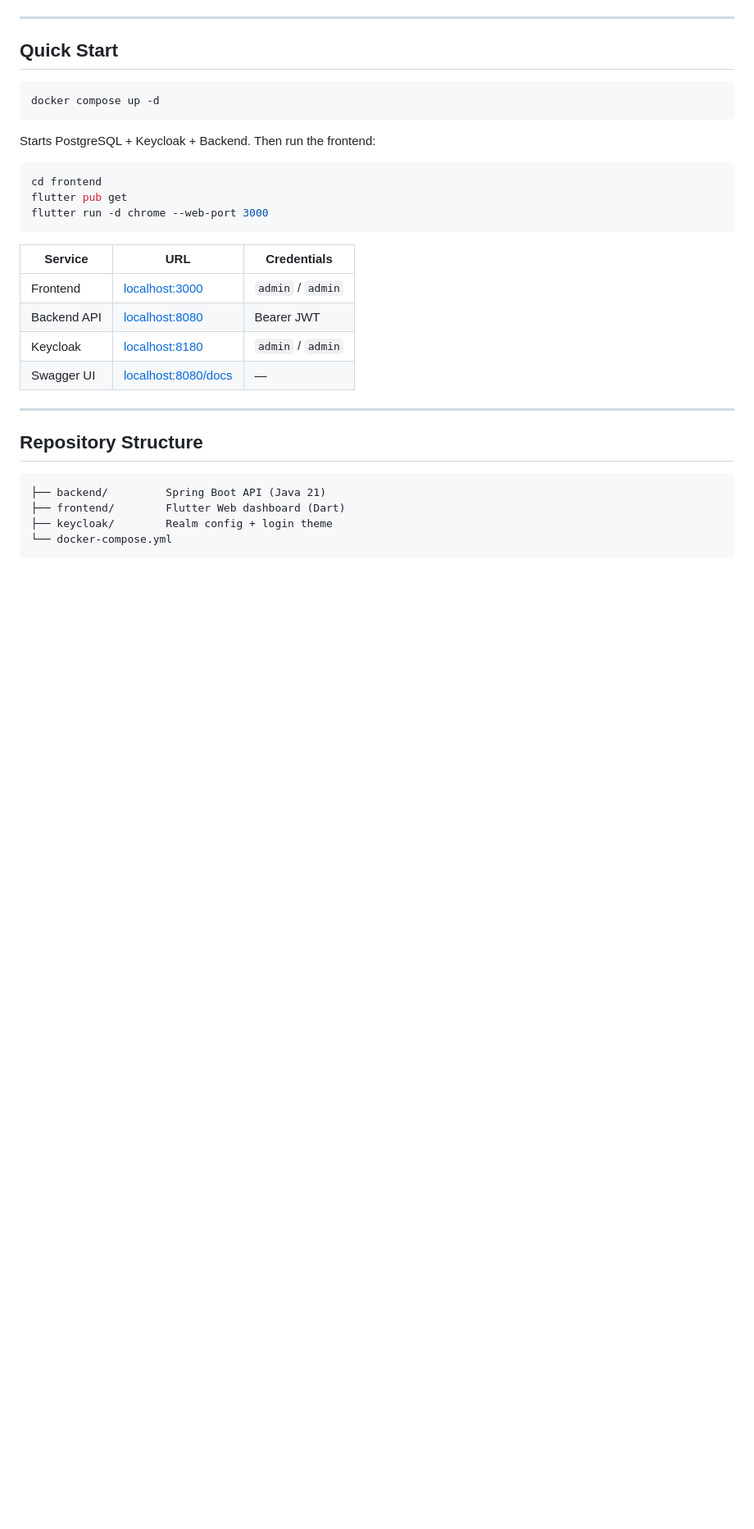
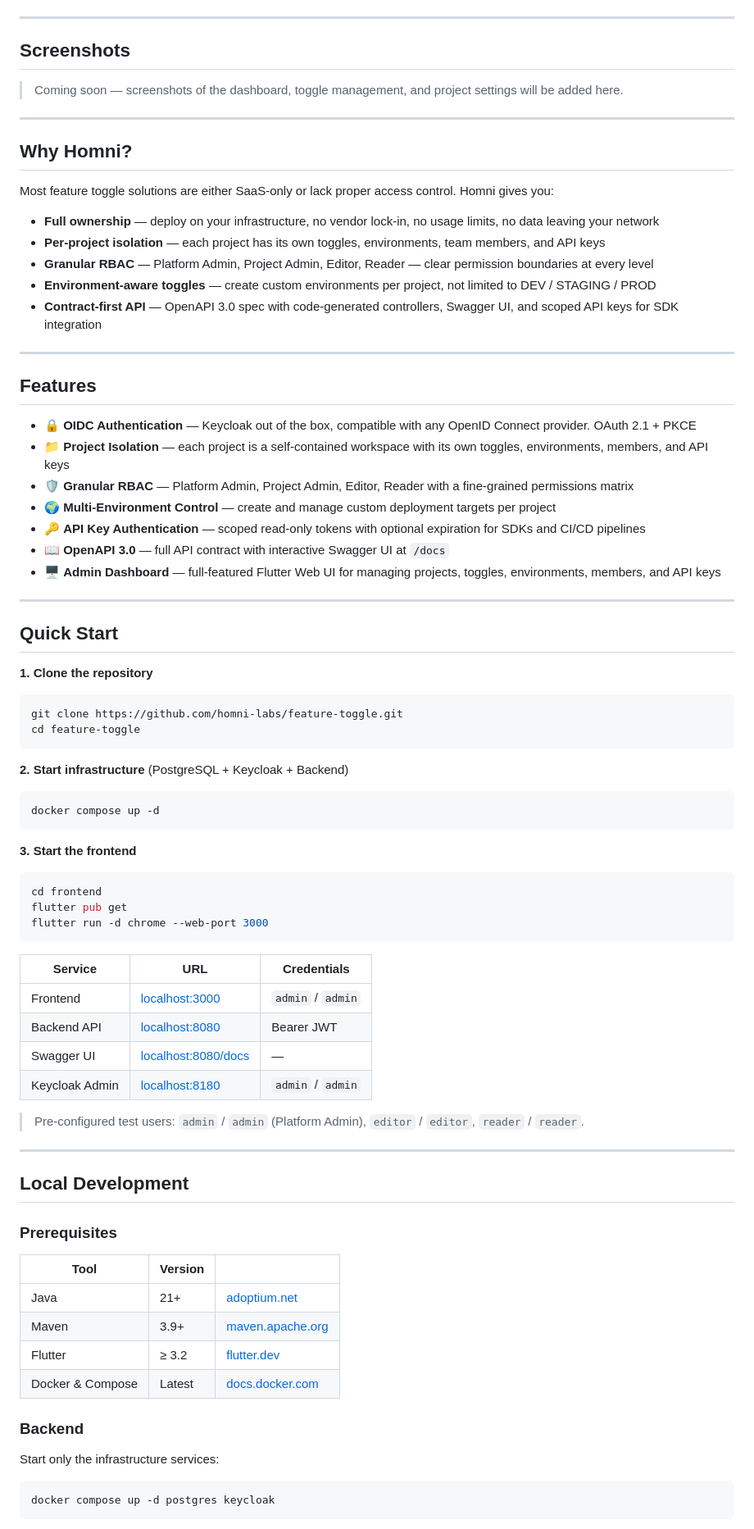
Before and after one commit to homni-labs/feature-toggle, a Markdown page: README.md, the part around one of its changes. Shown at 82% size. GitHub-like rendering; blank space fills up the shorter version.

````diff
--- a/README.md
+++ b/README.md
@@ -12,13 +18,52 @@ Self-hosted feature toggle platform with per-project RBAC, multi-environment con
 
 ---
 
+## Screenshots
+
+> Coming soon &mdash; screenshots of the dashboard, toggle management, and project settings will be added here.
+
+---
+
+## Why Homni?
+
+Most feature toggle solutions are either SaaS-only or lack proper access control. Homni gives you:
+
+- **Full ownership** &mdash; deploy on your infrastructure, no vendor lock-in, no usage limits, no data leaving your network
+- **Per-project isolation** &mdash; each project has its own toggles, environments, team members, and API keys
+- **Granular RBAC** &mdash; Platform Admin, Project Admin, Editor, Reader &mdash; clear permission boundaries at every level
+- **Environment-aware toggles** &mdash; create custom environments per project, not limited to DEV / STAGING / PROD
+- **Contract-first API** &mdash; OpenAPI 3.0 spec with code-generated controllers, Swagger UI, and scoped API keys for SDK integration
+
+---
+
+## Features
+
+- &#x1F512; **OIDC Authentication** &mdash; Keycloak out of the box, compatible with any OpenID Connect provider. OAuth 2.1 + PKCE
+- &#x1F4C1; **Project Isolation** &mdash; each project is a self-contained workspace with its own toggles, environments, members, and API keys
+- &#x1F6E1; **Granular RBAC** &mdash; Platform Admin, Project Admin, Editor, Reader with a fine-grained permissions matrix
+- &#x1F30D; **Multi-Environment Control** &mdash; create and manage custom deployment targets per project
+- &#x1F511; **API Key Authentication** &mdash; scoped read-only tokens with optional expiration for SDKs and CI/CD pipelines
+- &#x1F4D6; **OpenAPI 3.0** &mdash; full API contract with interactive Swagger UI at `/docs`
+- &#x1F5A5; **Admin Dashboard** &mdash; full-featured Flutter Web UI for managing projects, toggles, environments, members, and API keys
+
+---
+
 ## Quick Start
+
+**1. Clone the repository**
+
+```bash
+git clone https://github.com/homni-labs/feature-toggle.git
+cd feature-toggle
+```
+
+**2. Start infrastructure** (PostgreSQL + Keycloak + Backend)
 
 ```bash
 docker compose up -d
 ```
 
-Starts PostgreSQL + Keycloak + Backend. Then run the frontend:
+**3. Start the frontend**
 
 ```bash
 cd frontend
@@ -30,17 +75,29 @@ flutter run -d chrome --web-port 3000
 |---------|-----|-------------|
 | Frontend | [localhost:3000](http://localhost:3000) | `admin` / `admin` |
 | Backend API | [localhost:8080](http://localhost:8080) | Bearer JWT |
-| Keycloak | [localhost:8180](http://localhost:8180) | `admin` / `admin` |
-| Swagger UI | [localhost:8080/docs](http://localhost:8080/docs) | — |
+| Swagger UI | [localhost:8080/docs](http://localhost:8080/docs) | &mdash; |
+| Keycloak Admin | [localhost:8180](http://localhost:8180) | `admin` / `admin` |
+
+> Pre-configured test users: `admin` / `admin` (Platform Admin), `editor` / `editor`, `reader` / `reader`.
 
 ---
 
-## Repository Structure
+## Local Development
 
-```
-├── backend/         Spring Boot API (Java 21)
-├── frontend/        Flutter Web dashboard (Dart)
-├── keycloak/        Realm config + login theme
-└── docker-compose.yml
+### Prerequisites
+
+| Tool | Version | |
+|------|---------|---|
+| Java | 21+ | [adoptium.net](https://adoptium.net) |
+| Maven | 3.9+ | [maven.apache.org](https://maven.apache.org) |
+| Flutter | &ge; 3.2 | [flutter.dev](https://flutter.dev) |
+| Docker & Compose | Latest | [docs.docker.com](https://docs.docker.com) |
+
+### Backend
+
+Start only the infrastructure services:
+
+```bash
+docker compose up -d postgres keycloak
 ```
 
````
Also changed, not shown: other parts of README.md (+121 -48 lines), README_RU.md (added, +251 -0 lines).
